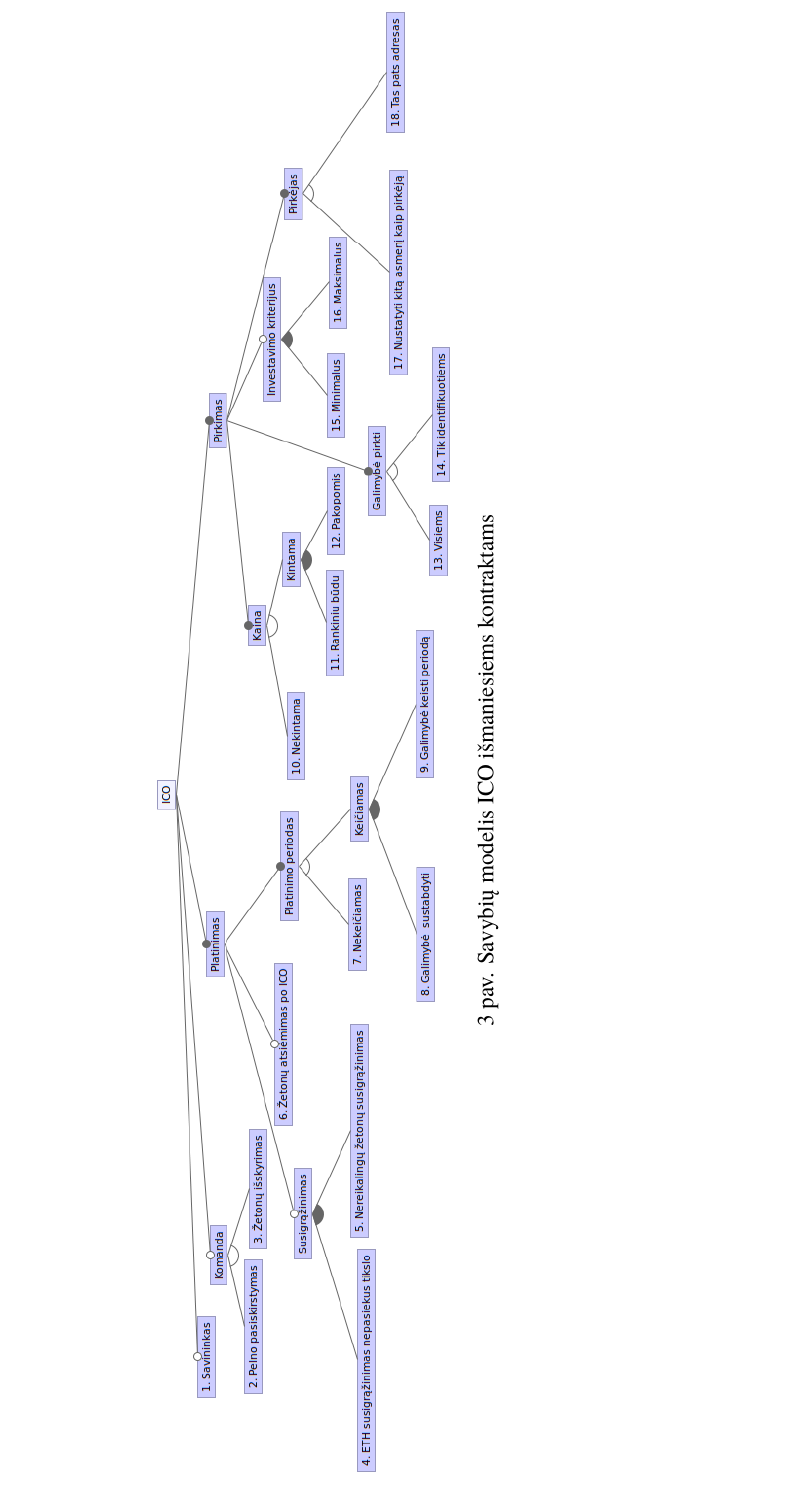
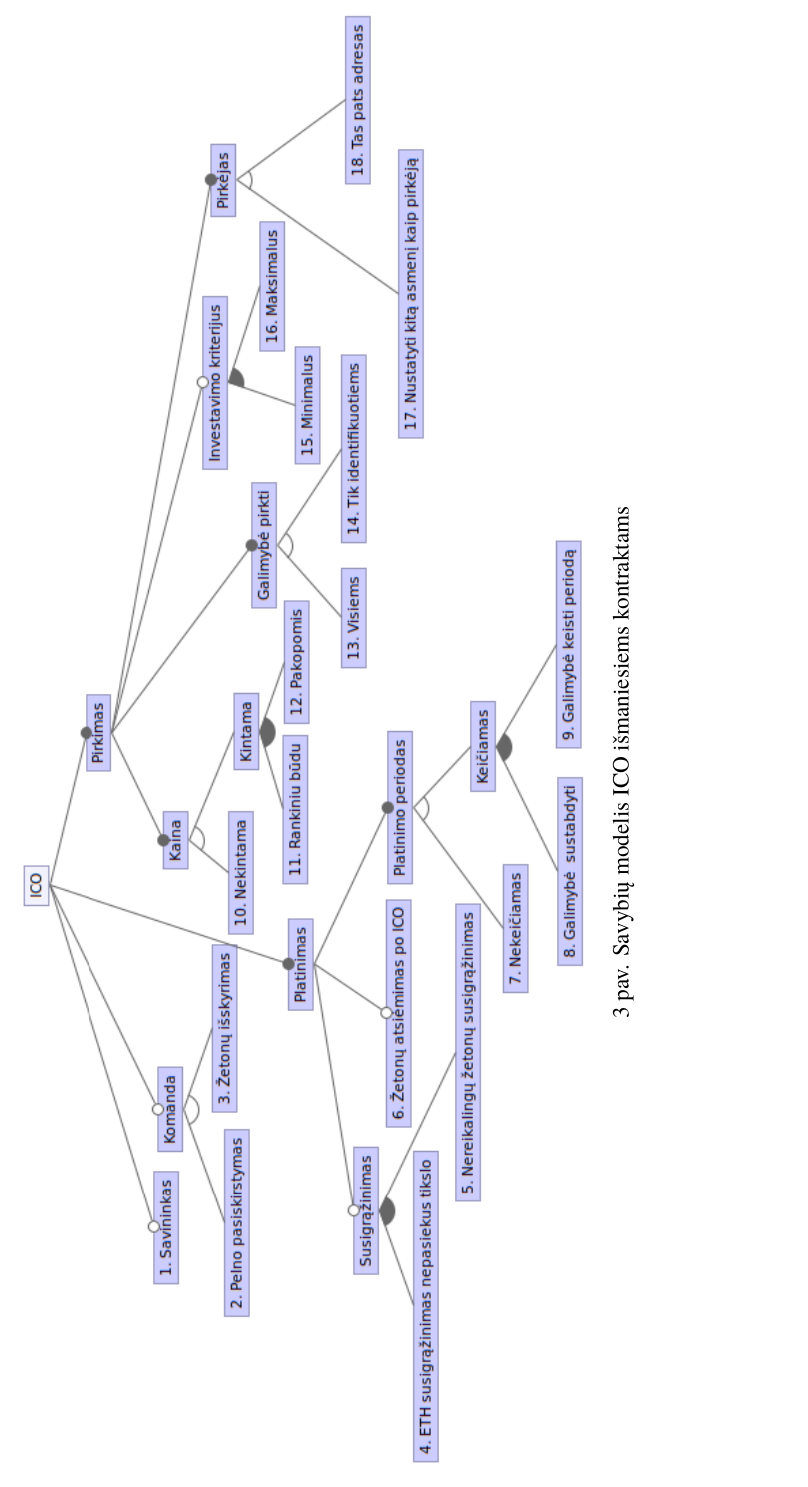
Before and after one commit to agnesenvaite/kursinis, a LaTeX document (kursinis.tex): part of page 11 of 17, cut so that both start at the same text. Compiled offline with XeLaTeX; a missing font is replaced by an installed copy or a similar font.

Commit message:
update ico model

```diff
--- a/kursinis.tex
+++ b/kursinis.tex
@@ -248,7 +248,7 @@ Savybės, kurios neturi vaikinių savybių, turi identifikacijos numerį, tam, k
 \begin{sidewaysfigure}
 
 \begin{center}
-    \includegraphics[scale=0.5]{img/ico_model_num}
+    \includegraphics[scale=0.7]{img/ico_model_num}
     \captionof{figure}{Savybių modelis ICO išmaniesiems kontraktams}
     \label{img:fm_ico}
 \end{center}
```
Also changed, not shown: img/ico_model_num.png, kursinis.pdf, 1 other file.
